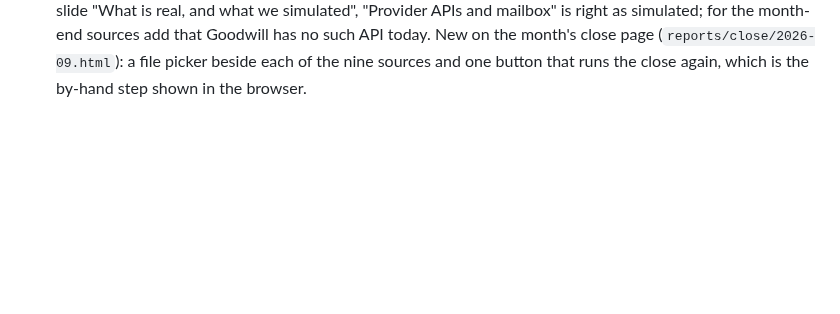
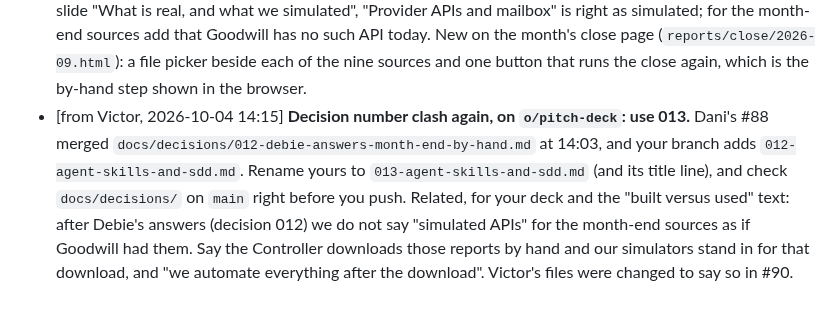
Before and after one commit to Garbanzos-con-chorizo/SprintHackND-team1, a Markdown page: docs/members/orlando.md, the part around the change. Drawn GitHub-style; blank space fills up the shorter version.

Commit message:
docs: orlando paged by Victor: use decision 013 on o/pitch-deck
Append only.

Co-Authored-By: Claude Opus 5.5 <noreply@anthropic.com>

```diff
--- a/docs/members/orlando.md
+++ b/docs/members/orlando.md
@@ -108,3 +108,4 @@ Engine against a scenario: `python -m engine run --inbox data/sample/day_refund/
   - **To work on it:** `git fetch origin`, then `git worktree add ../deck victor/pitch-deck`. Small commits, pull before you push, no force-push.
   - **Times:** first submission 15:00, freeze 16:00.
 - [from Dani, 2026-10-04 13:45 EDT] **For the deck and "built versus used": Debie answered two questions by email (decision 012).** (1) The month-end reports: "Controller downloads it by hand." (2) Business Central: "It is cloud. Controller does a recurring entry and changes the monthly amount. We can also do CSV uploads." **Say:** "The Controller still downloads the reports; we automate everything after the download" and "Goodwill confirmed Business Central is cloud and accepts CSV uploads." **Do not say** "integrated with" or "fetches from" for any month-end source, and do not call our files tested imports: no import has been run. On your slide "What is real, and what we simulated", "Provider APIs and mailbox" is right as simulated; for the month-end sources add that Goodwill has no such API today. New on the month's close page (`reports/close/2026-09.html`): a file picker beside each of the nine sources and one button that runs the close again, which is the by-hand step shown in the browser.
+- [from Victor, 2026-10-04 14:15] **Decision number clash again, on `o/pitch-deck`: use 013.** Dani's #88 merged `docs/decisions/012-debie-answers-month-end-by-hand.md` at 14:03, and your branch adds `012-agent-skills-and-sdd.md`. Rename yours to `013-agent-skills-and-sdd.md` (and its title line), and check `docs/decisions/` on `main` right before you push. Related, for your deck and the "built versus used" text: after Debie's answers (decision 012) we do not say "simulated APIs" for the month-end sources as if Goodwill had them. Say the Controller downloads those reports by hand and our simulators stand in for that download, and "we automate everything after the download". Victor's files were changed to say so in #90.
```
